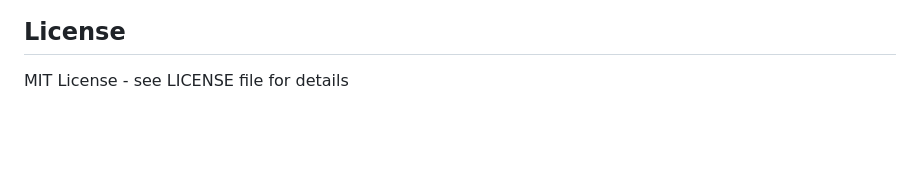
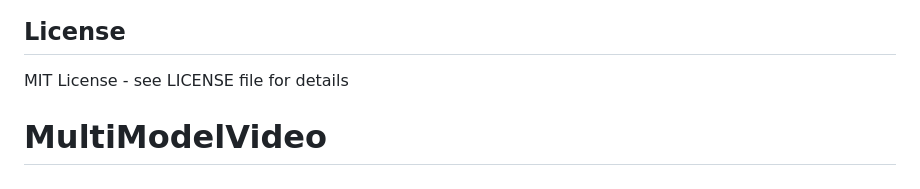
Before and after one commit to V1997/MultiModelVideo, a Markdown page: README.md, the part around the change. Rendered like a GitHub page; blank space fills up the shorter version.

```diff
--- a/README.md
+++ b/README.md
@@ -247,3 +247,4 @@ src/
 ## License
 
 MIT License - see LICENSE file for details
+# MultiModelVideo
```
